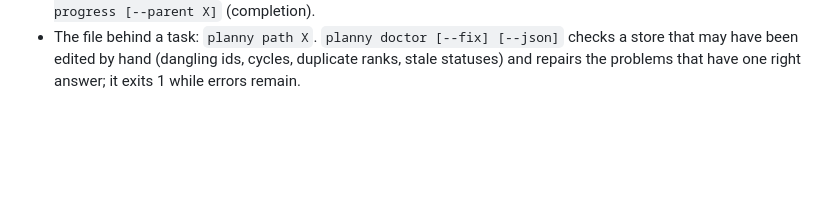
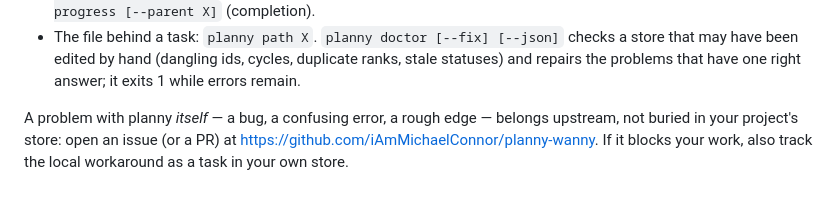
Before and after one commit to iAmMichaelConnor/planny, a Markdown page: skills/planny/SKILL.md, the part around the change. Rendered like a GitHub page; blank space fills up the shorter version.

Commit message:
Skill: planny bugs go upstream as issues/PRs (t82)
Co-Authored-By: Claude Fable 5 <noreply@anthropic.com>
Claude-Session: https://claude.ai/code/session_01G75wbk7cxJgHXCGDBVyqTg

```diff
--- a/skills/planny/SKILL.md
+++ b/skills/planny/SKILL.md
@@ -238,3 +238,8 @@ Reading the plan — the exact query for each question:
 `planny doctor [--fix] [--json]` checks a store that may have been edited by
 hand (dangling ids, cycles, duplicate ranks, stale statuses) and repairs the
 problems that have one right answer; it exits 1 while errors remain.
+
+A problem with planny *itself* — a bug, a confusing error, a rough edge —
+belongs upstream, not buried in your project's store: open an issue (or a
+PR) at <https://github.com/iAmMichaelConnor/planny-wanny>. If it blocks
+your work, also track the local workaround as a task in your own store.
```
Also changed, not shown: .planny/tasks/t82.md (added, +20 -0 lines).
